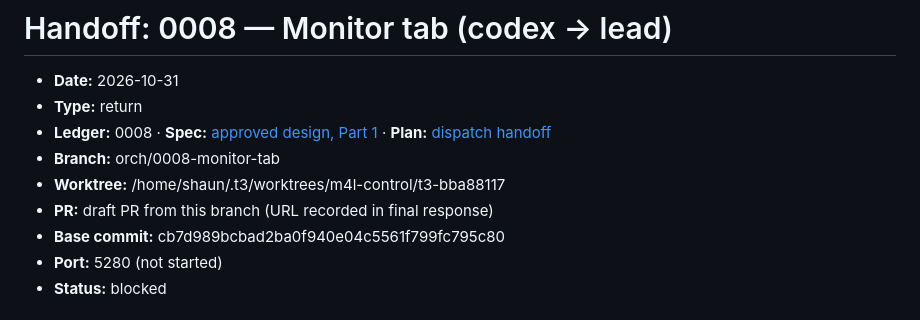
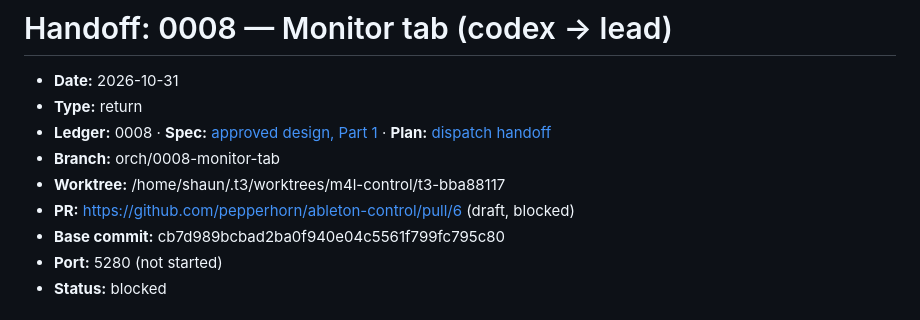
Before and after one commit to pepperhorn/ableton-control, a Markdown page: docs/handoffs/2026-10-31-0008-monitor-tab--codex-to-lead.md, the part around the change. Drawn GitHub-style.

Commit message:
docs: link 0008 blocked draft PR

```diff
--- a/docs/handoffs/2026-10-31-0008-monitor-tab--codex-to-lead.md
+++ b/docs/handoffs/2026-10-31-0008-monitor-tab--codex-to-lead.md
@@ -5,7 +5,7 @@
 - **Ledger:** 0008 · **Spec:** [approved design, Part 1](../superpowers/specs/2026-10-30-monitor-and-access-design.md) · **Plan:** [dispatch handoff](2026-10-31-0008-monitor-tab--lead-to-codex.md)
 - **Branch:** orch/0008-monitor-tab
 - **Worktree:** /home/shaun/.t3/worktrees/m4l-control/t3-bba88117
-- **PR:** draft PR from this branch (URL recorded in final response)
+- **PR:** https://github.com/pepperhorn/ableton-control/pull/6 (draft, blocked)
 - **Base commit:** cb7d989bcbad2ba0f940e04c5561f799fc795c80
 - **Port:** 5280 (not started)
 - **Status:** blocked
```
